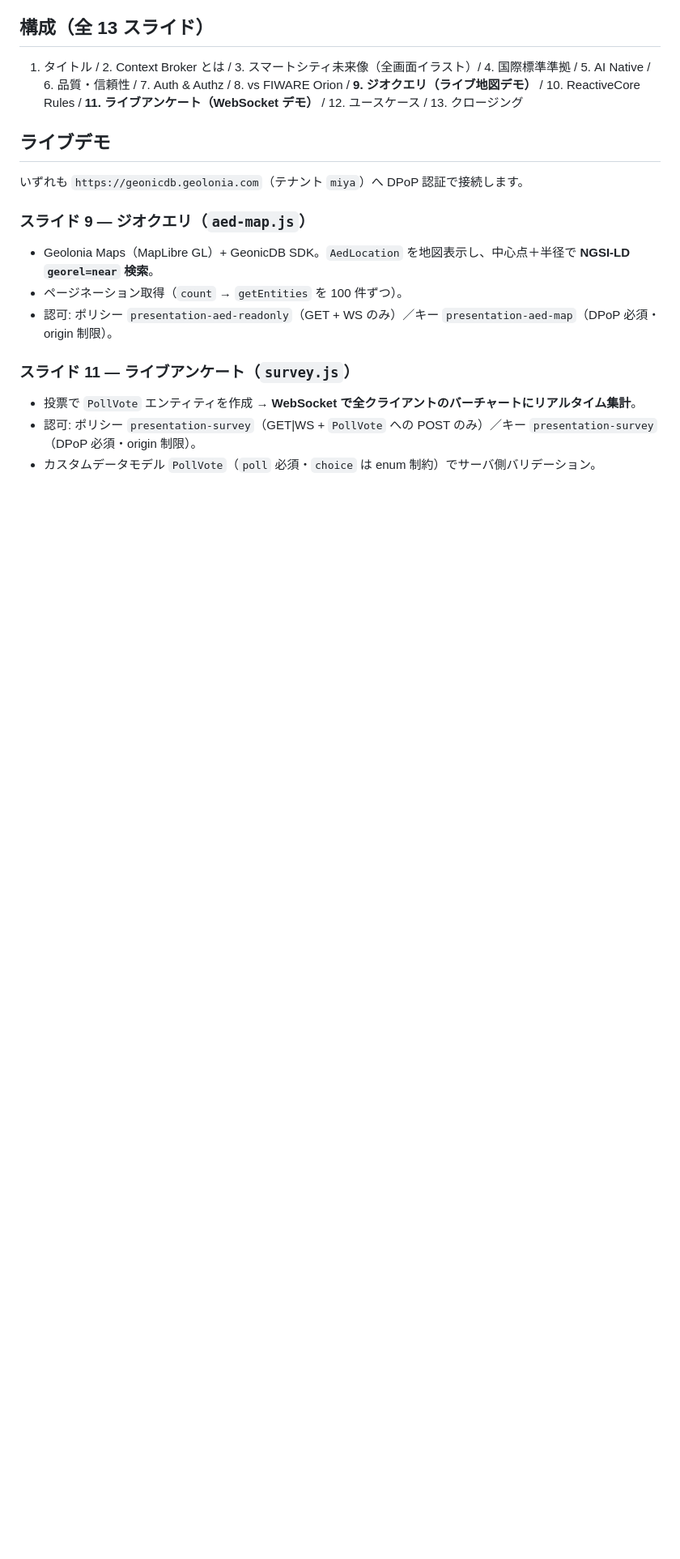
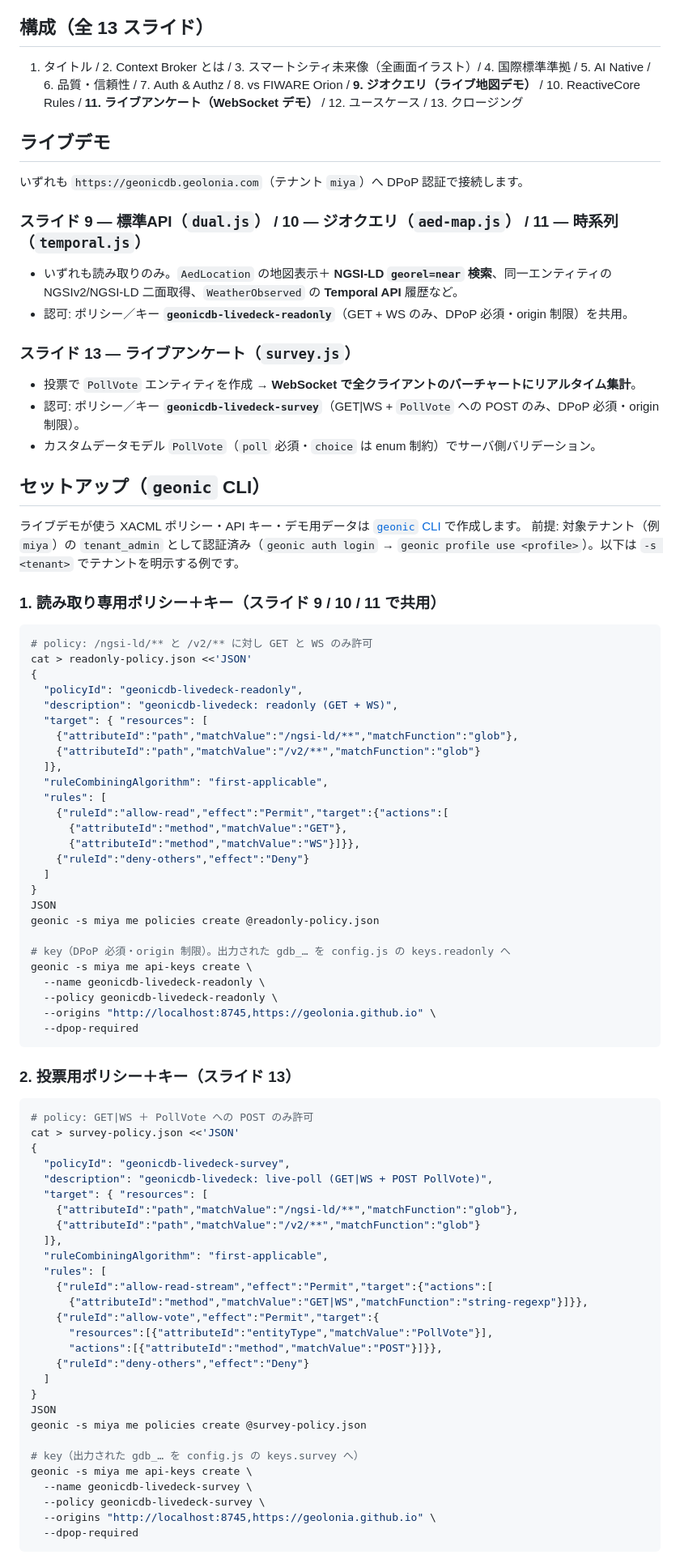
Before and after one commit to geolonia/geonicdb-livedeck, a Markdown page: README.md, the part around one of its changes. Shown at 81% size. GitHub-like rendering; blank space fills up the shorter version.

Commit message:
README: add geonic CLI setup steps for policies/keys/demo data (#9)
- How to create geonicdb-livedeck-readonly / -survey policies + DPoP keys
- PollVote custom data model + demo entity seeding notes
- Update live-demo section to the new resource names / slide numbers

````diff
--- a/README.md
+++ b/README.md
@@ -28,12 +28,81 @@ python3 -m http.server 8745
 
 いずれも `https://geonicdb.geolonia.com`（テナント `miya`）へ DPoP 認証で接続します。
 
-### スライド 9 — ジオクエリ（`aed-map.js`）
-- Geolonia Maps（MapLibre GL）+ GeonicDB SDK。`AedLocation` を地図表示し、中心点＋半径で **NGSI-LD `georel=near` 検索**。
-- ページネーション取得（`count` → `getEntities` を 100 件ずつ）。
-- 認可: ポリシー `presentation-aed-readonly`（GET + WS のみ）／キー `presentation-aed-map`（DPoP 必須・origin 制限）。
+### スライド 9 — 標準API（`dual.js`） / 10 — ジオクエリ（`aed-map.js`） / 11 — 時系列（`temporal.js`）
+- いずれも読み取りのみ。`AedLocation` の地図表示＋ **NGSI-LD `georel=near` 検索**、同一エンティティの NGSIv2/NGSI-LD 二面取得、`WeatherObserved` の **Temporal API** 履歴など。
+- 認可: ポリシー／キー **`geonicdb-livedeck-readonly`**（GET + WS のみ、DPoP 必須・origin 制限）を共用。
 
-### スライド 11 — ライブアンケート（`survey.js`）
+### スライド 13 — ライブアンケート（`survey.js`）
 - 投票で `PollVote` エンティティを作成 → **WebSocket で全クライアントのバーチャートにリアルタイム集計**。
-- 認可: ポリシー `presentation-survey`（GET|WS + `PollVote` への POST のみ）／キー `presentation-survey`（DPoP 必須・origin 制限）。
+- 認可: ポリシー／キー **`geonicdb-livedeck-survey`**（GET|WS + `PollVote` への POST のみ、DPoP 必須・origin 制限）。
 - カスタムデータモデル `PollVote`（`poll` 必須・`choice` は enum 制約）でサーバ側バリデーション。
+
+## セットアップ（`geonic` CLI）
+
+ライブデモが使う XACML ポリシー・API キー・デモ用データは [`geonic` CLI](https://github.com/geolonia/geonicdb-cli) で作成します。
+前提: 対象テナント（例 `miya`）の `tenant_admin` として認証済み（`geonic auth login` → `geonic profile use <profile>`）。以下は `-s <tenant>` でテナントを明示する例です。
+
+### 1. 読み取り専用ポリシー＋キー（スライド 9 / 10 / 11 で共用）
+
+```bash
+# policy: /ngsi-ld/** と /v2/** に対し GET と WS のみ許可
+cat > readonly-policy.json <<'JSON'
+{
+  "policyId": "geonicdb-livedeck-readonly",
+  "description": "geonicdb-livedeck: readonly (GET + WS)",
+  "target": { "resources": [
+    {"attributeId":"path","matchValue":"/ngsi-ld/**","matchFunction":"glob"},
+    {"attributeId":"path","matchValue":"/v2/**","matchFunction":"glob"}
+  ]},
+  "ruleCombiningAlgorithm": "first-applicable",
+  "rules": [
+    {"ruleId":"allow-read","effect":"Permit","target":{"actions":[
+      {"attributeId":"method","matchValue":"GET"},
+      {"attributeId":"method","matchValue":"WS"}]}},
+    {"ruleId":"deny-others","effect":"Deny"}
+  ]
+}
+JSON
+geonic -s miya me policies create @readonly-policy.json
+
+# key（DPoP 必須・origin 制限）。出力された gdb_… を config.js の keys.readonly へ
+geonic -s miya me api-keys create \
+  --name geonicdb-livedeck-readonly \
+  --policy geonicdb-livedeck-readonly \
+  --origins "http://localhost:8745,https://geolonia.github.io" \
+  --dpop-required
+```
+
+### 2. 投票用ポリシー＋キー（スライド 13）
+
+```bash
+# policy: GET|WS ＋ PollVote への POST のみ許可
+cat > survey-policy.json <<'JSON'
+{
+  "policyId": "geonicdb-livedeck-survey",
+  "description": "geonicdb-livedeck: live-poll (GET|WS + POST PollVote)",
+  "target": { "resources": [
+    {"attributeId":"path","matchValue":"/ngsi-ld/**","matchFunction":"glob"},
+    {"attributeId":"path","matchValue":"/v2/**","matchFunction":"glob"}
+  ]},
+  "ruleCombiningAlgorithm": "first-applicable",
+  "rules": [
+    {"ruleId":"allow-read-stream","effect":"Permit","target":{"actions":[
+      {"attributeId":"method","matchValue":"GET|WS","matchFunction":"string-regexp"}]}},
+    {"ruleId":"allow-vote","effect":"Permit","target":{
+      "resources":[{"attributeId":"entityType","matchValue":"PollVote"}],
+      "actions":[{"attributeId":"method","matchValue":"POST"}]}},
+    {"ruleId":"deny-others","effect":"Deny"}
+  ]
+}
+JSON
+geonic -s miya me policies create @survey-policy.json
+
+# key（出力された gdb_… を config.js の keys.survey へ）
+geonic -s miya me api-keys create \
+  --name geonicdb-livedeck-survey \
+  --policy geonicdb-livedeck-survey \
+  --origins "http://localhost:8745,https://geolonia.github.io" \
+  --dpop-required
+```
+
````
Also changed, not shown: other parts of README.md (+24 -0 lines).
